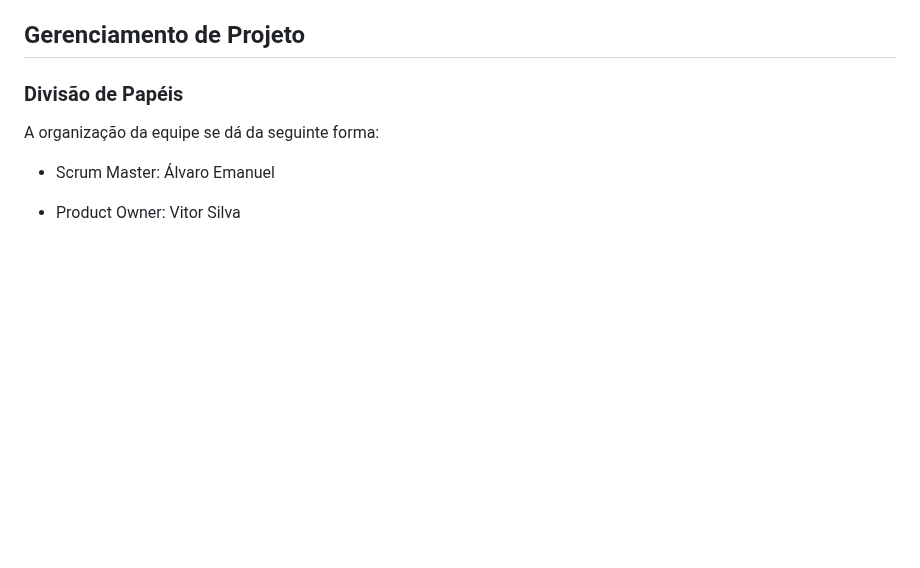
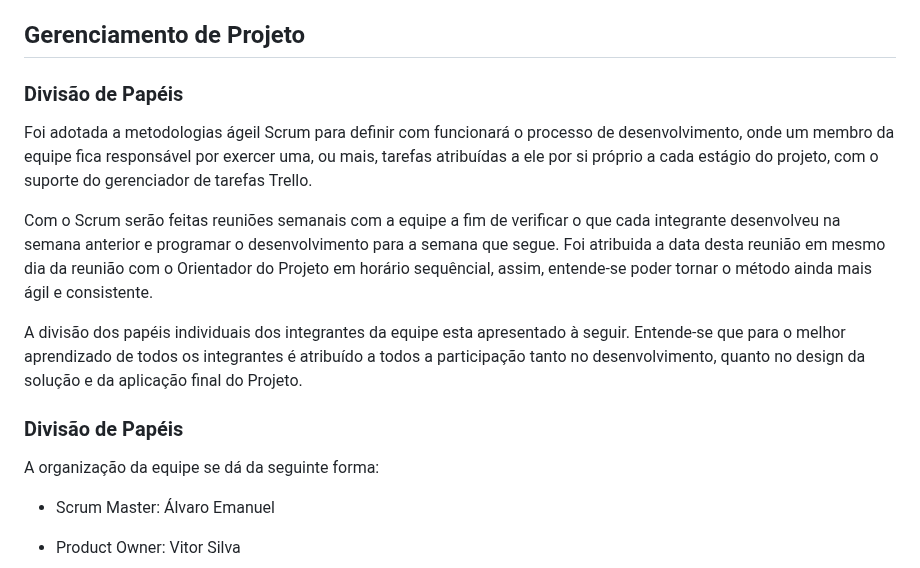
Before and after one commit to ICEI-PUC-Minas-PMV-ADS/pmv-ads-2023-1-e2-proj-int-t4-g1-greenpath, a Markdown page: docs/03-Metodologia.md, the part around the change. Drawn GitHub-style; blank space fills up the shorter version.

Commit message:
Update 03-Metodologia.md
Especificações do gerenciamento de projeto

```diff
--- a/docs/03-Metodologia.md
+++ b/docs/03-Metodologia.md
@@ -40,6 +40,13 @@ etiquetas:
 
 
 ## Gerenciamento de Projeto
+
+### Divisão de Papéis
+Foi adotada a metodologias ágeil Scrum para definir com funcionará o processo de desenvolvimento, onde um membro da equipe fica responsável por exercer uma, ou mais, tarefas atribuídas a ele por si próprio a cada estágio do projeto, com o suporte do gerenciador de tarefas Trello.
+
+Com o Scrum serão feitas reuniões semanais com a equipe a fim de verificar o que cada integrante desenvolveu na semana anterior e programar o desenvolvimento para a semana que segue. Foi atribuida a data desta reunião em mesmo dia da reunião com o Orientador do Projeto em horário sequêncial, assim, entende-se poder tornar o método ainda mais ágil e consistente.
+
+A divisão dos papéis individuais dos integrantes da equipe esta apresentado à seguir. Entende-se que para o melhor aprendizado de todos os integrantes é atribuído a todos a participação tanto no desenvolvimento, quanto no design da solução e da aplicação final do Projeto.
 
 ### Divisão de Papéis
 
```
